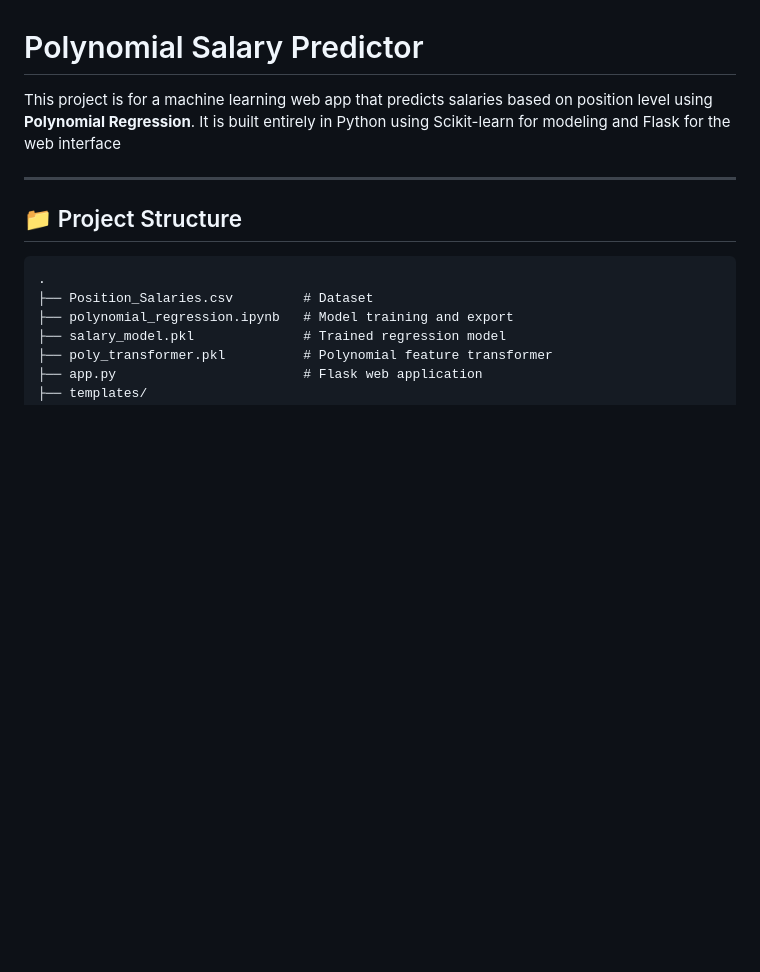
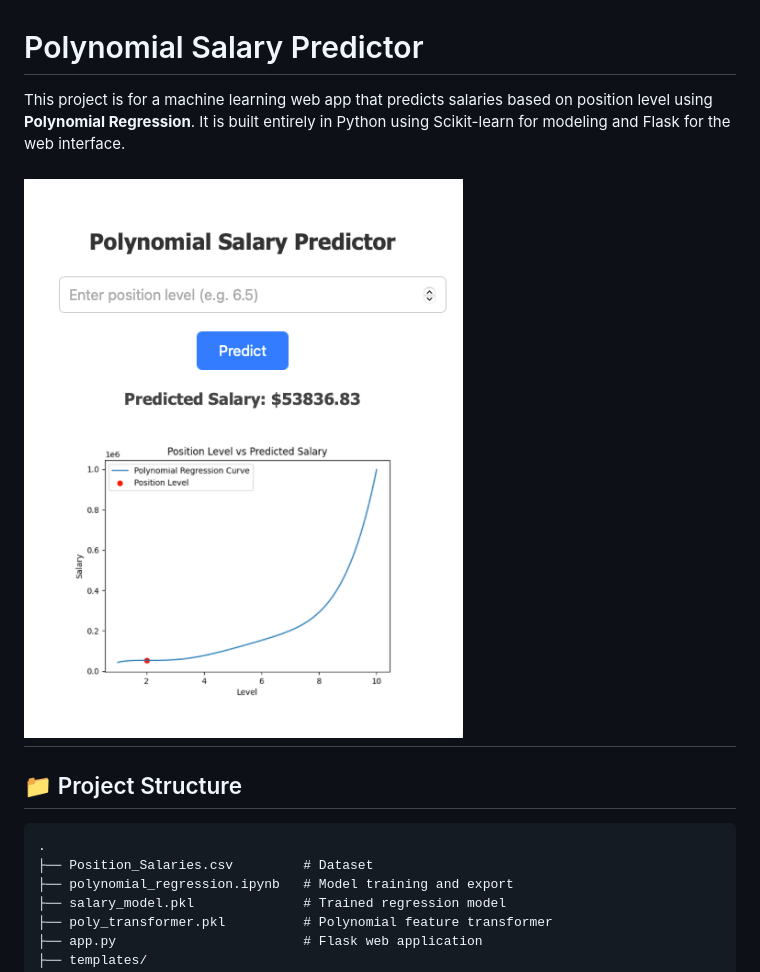
Before and after one commit to lgsevilla/polynomial-salary-predictor, a Markdown page: README.md, the part around the change. Rendered like a GitHub page; pictures changed too: screenshot.png (added); blank space fills up the shorter version.

Commit message:
Add screenshot to README

```diff
--- a/README.md
+++ b/README.md
@@ -1,7 +1,8 @@
 # Polynomial Salary Predictor
 
-This project is for a machine learning web app that predicts salaries based on position level using **Polynomial Regression**. It is built entirely in Python using Scikit-learn for modeling and Flask for the web interface
+This project is for a machine learning web app that predicts salaries based on position level using **Polynomial Regression**. It is built entirely in Python using Scikit-learn for modeling and Flask for the web interface.
 
+![App Screenshot](screenshot.png)
 ---
 
 ## 📁 Project Structure
```
